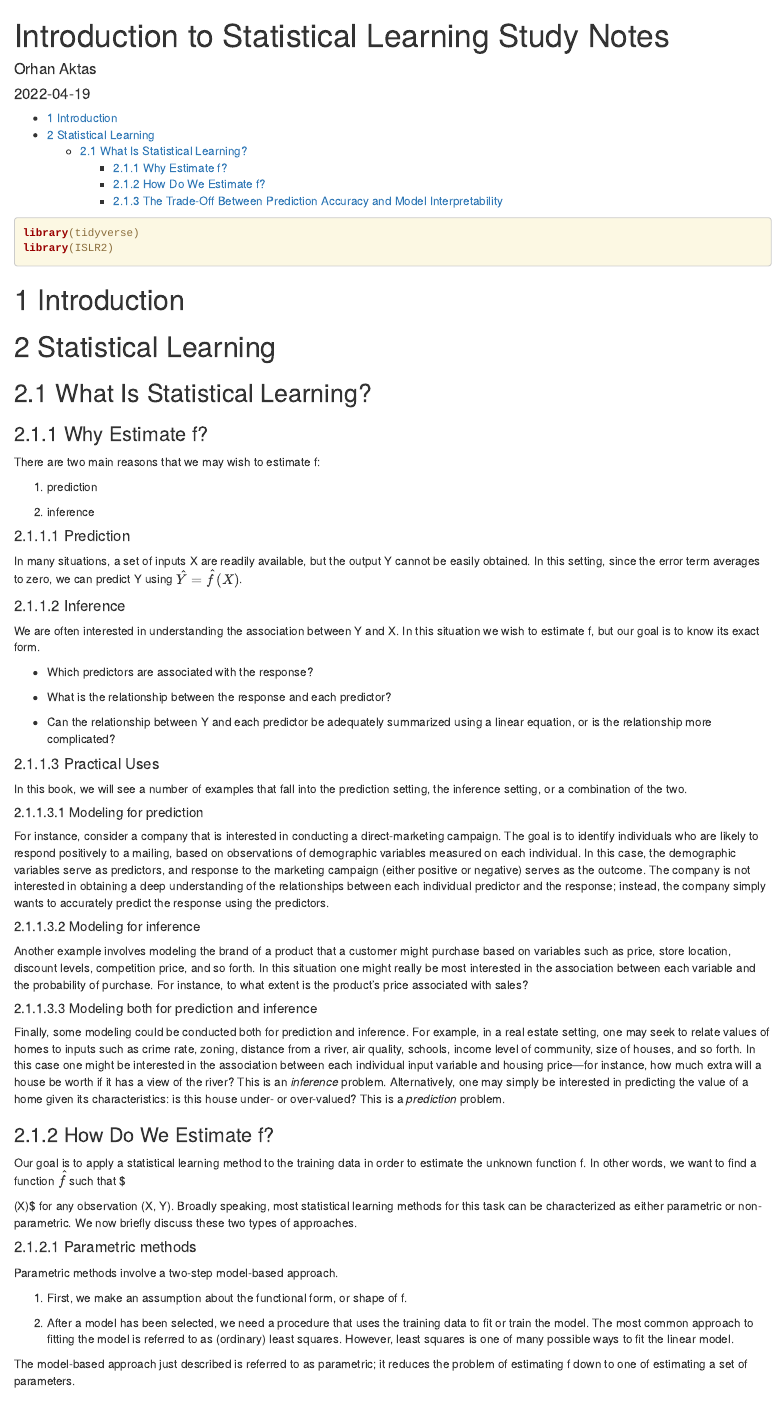
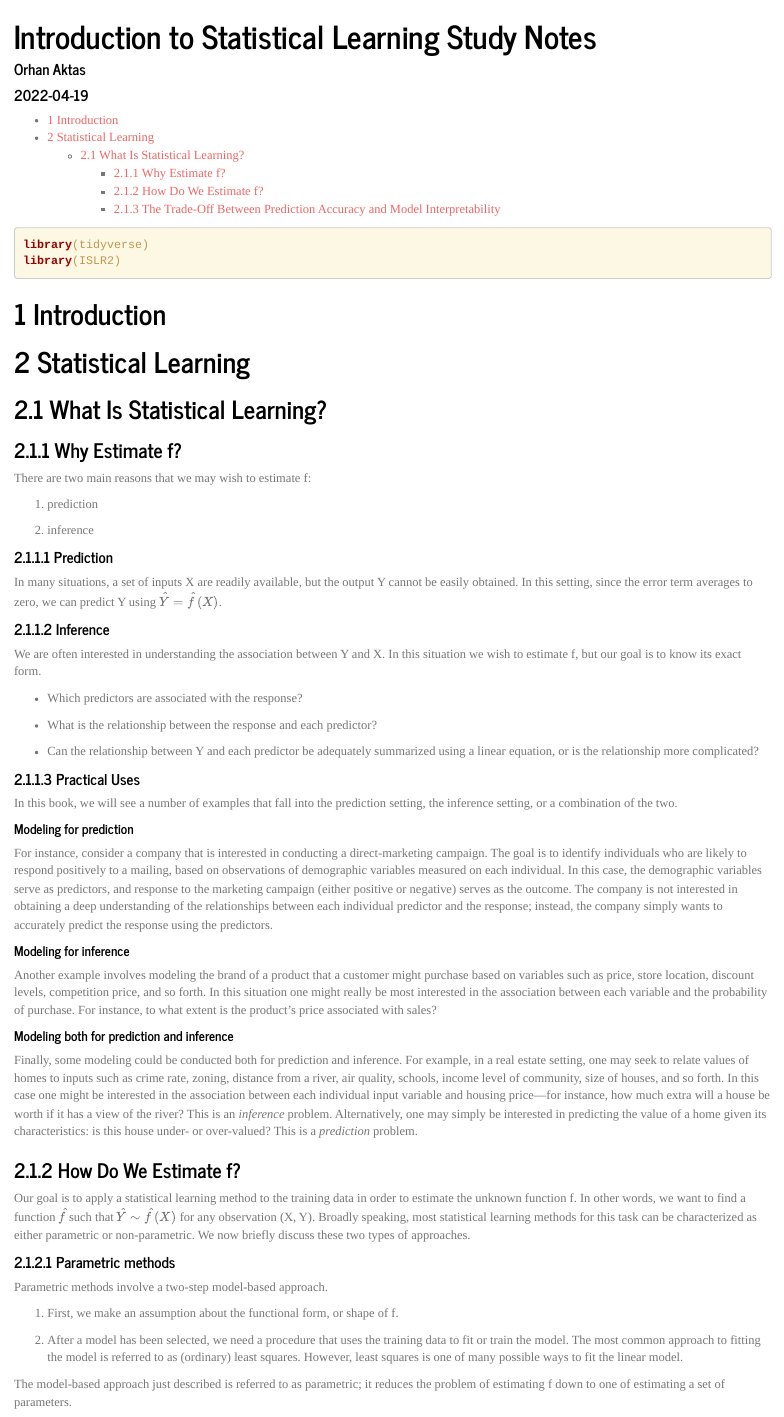
Before and after one commit to bagsho/ISL, an R Markdown document (study_notes.Rmd): the page in a window 1100 px wide, from its top. Rendered offline with R 4.5, knitr and Pandoc, with nearby package versions; the code chunks are not run, so their results and figures are left out.

Commit message:
make general edits

````diff
--- a/study_notes.Rmd
+++ b/study_notes.Rmd
@@ -6,6 +6,7 @@ output:
     html_document:
       toc: yes
       number_sections: yes
+      theme: journal
 ---
 
 ```{r setup, include=FALSE}
@@ -55,25 +56,21 @@ We are often interested in understanding the association between Y and X. In thi
 
 In this book, we will see a number of examples that fall into the prediction setting, the inference setting, or a combination of the two.
 
-##### Modeling for prediction
+##### Modeling for prediction {.unnumbered}
 
 For instance, consider a company that is interested in conducting a direct-marketing campaign. The goal is to identify individuals who are likely to respond positively to a mailing, based on observations of demographic variables measured on each individual. In this case, the demographic variables serve as predictors, and response to the marketing campaign (either positive or negative) serves as the outcome. The company is not interested in obtaining a deep understanding of the relationships between each individual predictor and the response; instead, the company simply wants to accurately predict the response using the predictors.
 
-##### Modeling for inference
+##### Modeling for inference {.unnumbered}
 
 Another example involves modeling the brand of a product that a customer might purchase based on variables such as price, store location, discount levels, competition price, and so forth. In this situation one might really be most interested in the association between each variable and the probability of purchase. For instance, to what extent is the product's price associated with sales?
 
-##### Modeling both for prediction and inference
+##### Modeling both for prediction and inference {.unnumbered}
 
 Finally, some modeling could be conducted both for prediction and inference. For example, in a real estate setting, one may seek to relate values of homes to inputs such as crime rate, zoning, distance from a river, air quality, schools, income level of community, size of houses, and so forth. In this case one might be interested in the association between each individual input variable and housing price---for instance, how much extra will a house be worth if it has a view of the river? This is an *inference* problem. Alternatively, one may simply be interested in predicting the value of a home given its characteristics: is this house under- or over-valued? This is a *prediction* problem.
 
 ### How Do We Estimate f?
 
-Our goal is to apply a statistical learning method to the training data in order to estimate the unknown function f. In other words, we want to find a function $\hat{f}$such that $\hat{Y}
-
-\sim
-
- \hat{f}(X)$ for any observation (X, Y). Broadly speaking, most statistical learning methods for this task can be characterized as either parametric or non-parametric. We now briefly discuss these two types of approaches.
+Our goal is to apply a statistical learning method to the training data in order to estimate the unknown function f. In other words, we want to find a function $\hat{f}$such that $\hat{Y}\sim\hat{f}(X)$ for any observation (X, Y). Broadly speaking, most statistical learning methods for this task can be characterized as either parametric or non-parametric. We now briefly discuss these two types of approaches.
 
 #### Parametric methods
 
````
Also changed, not shown: study_notes.Rmd (4 more changed lines).
